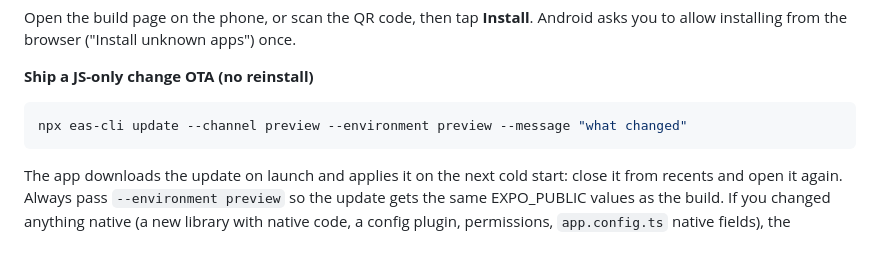
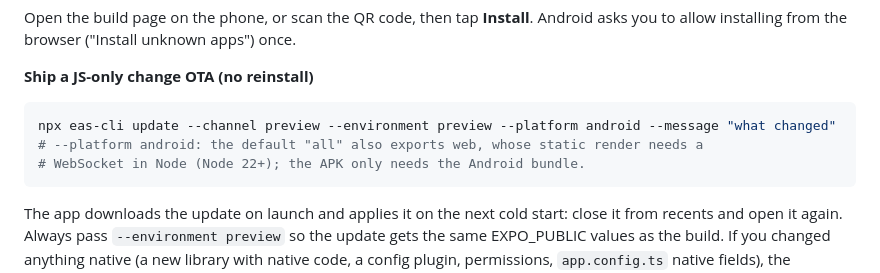
Before and after one commit to moodywsw/match, a Markdown page: docs/STORE_CHECKLIST.md, the part around the change. Drawn GitHub-style; blank space fills up the shorter version.

````diff
--- a/docs/STORE_CHECKLIST.md
+++ b/docs/STORE_CHECKLIST.md
@@ -338,7 +338,9 @@ allow installing from the browser ("Install unknown apps") once.
 
 **Ship a JS-only change OTA (no reinstall)**
 ```bash
-npx eas-cli update --channel preview --environment preview --message "what changed"
+npx eas-cli update --channel preview --environment preview --platform android --message "what changed"
+# --platform android: the default "all" also exports web, whose static render needs a
+# WebSocket in Node (Node 22+); the APK only needs the Android bundle.
 ```
 The app downloads the update on launch and applies it on the next cold start: close it from
 recents and open it again. Always pass `--environment preview` so the update gets the same
````
Also changed, not shown: README.md (+1 -1 lines).
